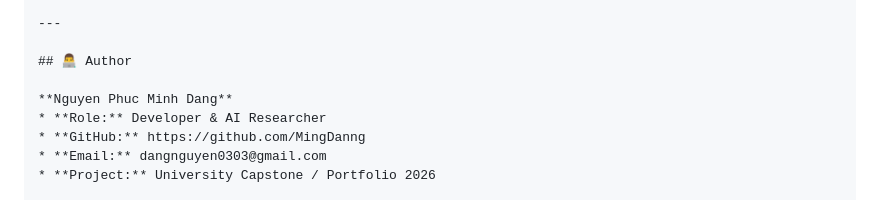
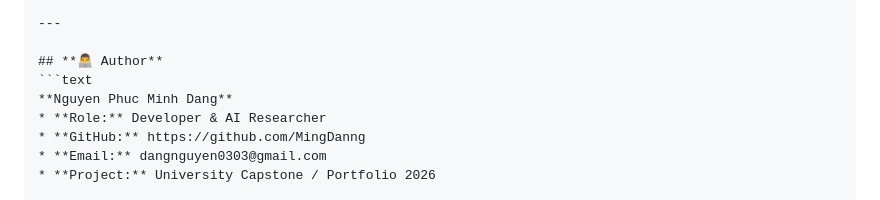
Before and after one commit to MingDanng/Cassava_WebApp, a Markdown page: README.md, the part around the change. Drawn GitHub-style.

````diff
--- a/README.md
+++ b/README.md
@@ -99,8 +99,8 @@ Cassava_AI_Project/
 
 ---
 
-## 👨‍💻 Author
-
+## **👨‍💻 Author**
+```text
 **Nguyen Phuc Minh Dang**
 * **Role:** Developer & AI Researcher
 * **GitHub:** https://github.com/MingDanng
````
